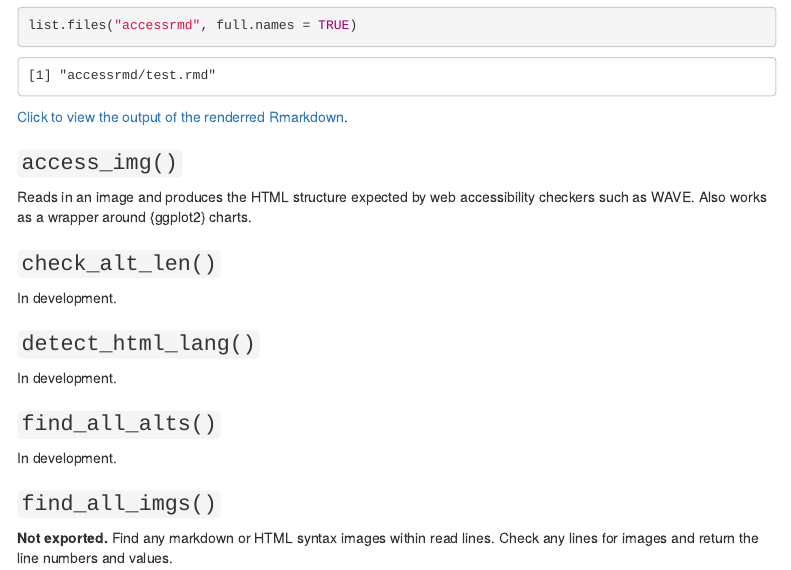
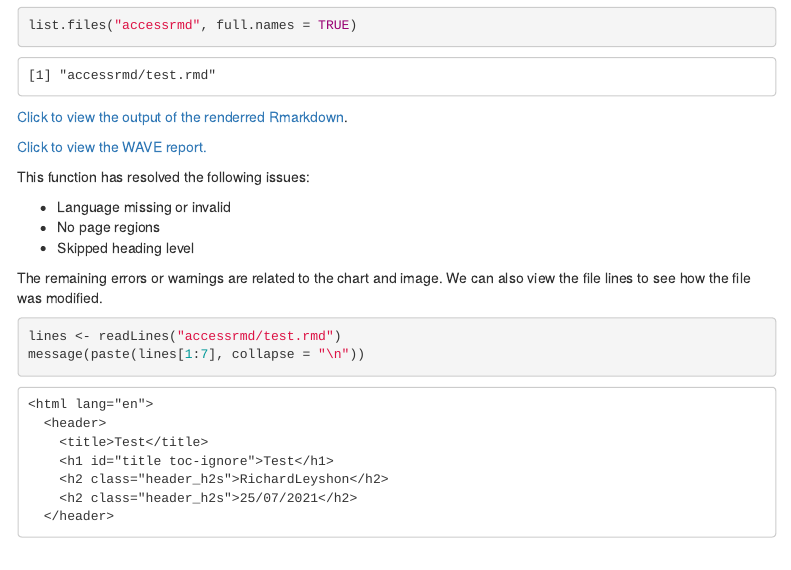
Before and after one commit to r-leyshon/access_rmd_docs, an R Markdown document (docs/accessrmd_guide.Rmd): the page in a window 1100 px wide, from 2370 px down. Rendered offline with R 4.5, knitr and Pandoc, with nearby package versions; some code elsewhere in the file could not run offline; menus at the side of the page are left out; badge pictures from the web are left out.

Commit message:
feat: Adding output of access_rmd & wave check

````diff
--- a/docs/accessrmd_guide.Rmd
+++ b/docs/accessrmd_guide.Rmd
@@ -128,6 +128,22 @@ rmarkdown::render("accessrmd/test.rmd")
 ```
 
 [Click to view the output of the renderred Rmarkdown](docs/accessrmd/test.html).
+
+[Click to view the WAVE report.](https://wave.webaim.org/report#/https://r-leyshon.github.io/access_rmd_docs/docs/accessrmd/test.html)
+
+This function has resolved the following issues:
+
+* Language missing or invalid
+* No page regions
+* Skipped heading level
+
+The remaining errors or warnings are related to the chart and image.
+We can also view the file lines to see how the file was modified.
+
+```{r}
+lines <- readLines("accessrmd/test.rmd")
+message(paste(lines[1:7], collapse = "\n"))
+```
 
 
 ### `access_img()`
````
Also changed, not shown: docs/accessrmd/test.rmd (+1 -0 lines), docs/test.Rmd (+1 -0 lines), 2 other files.
